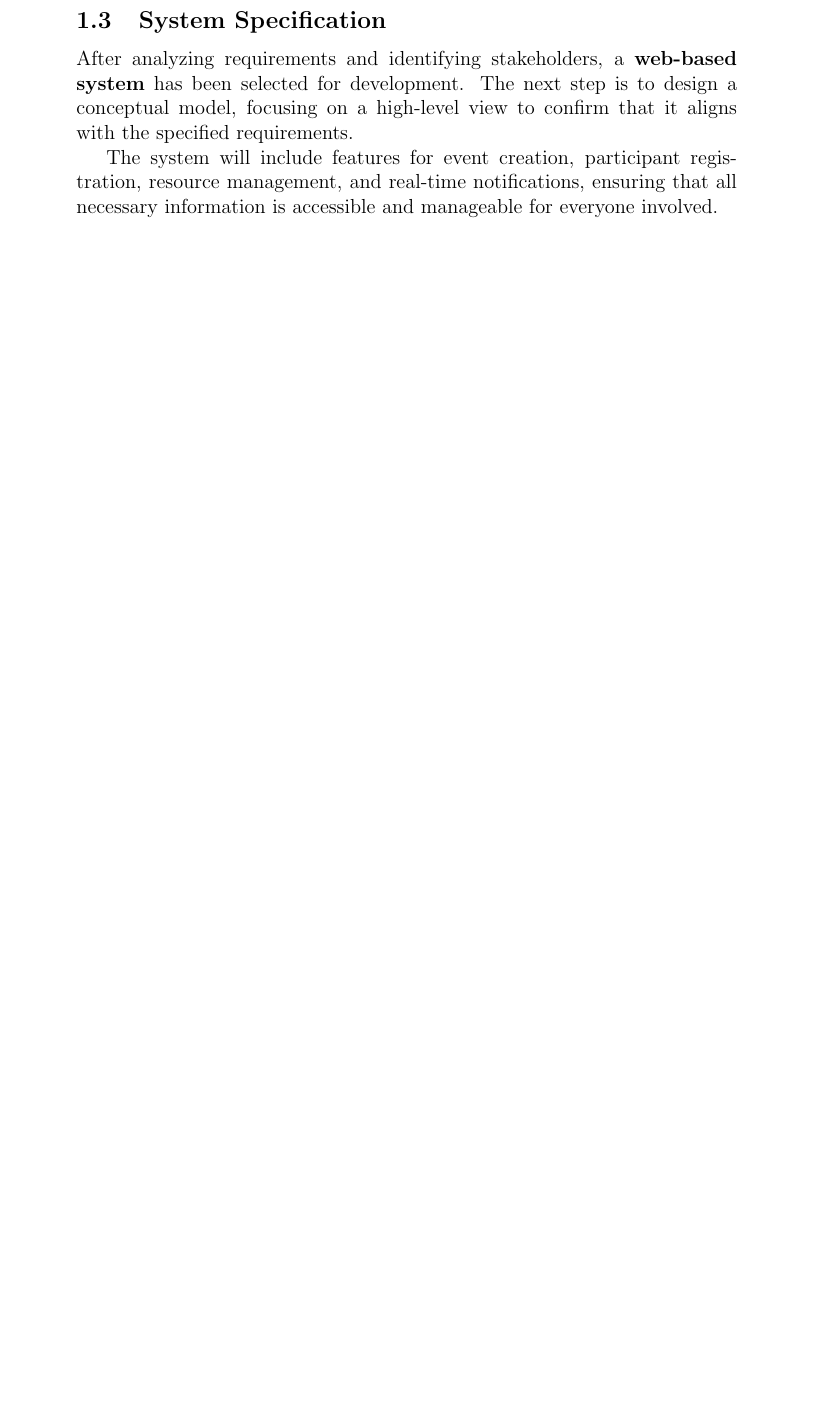
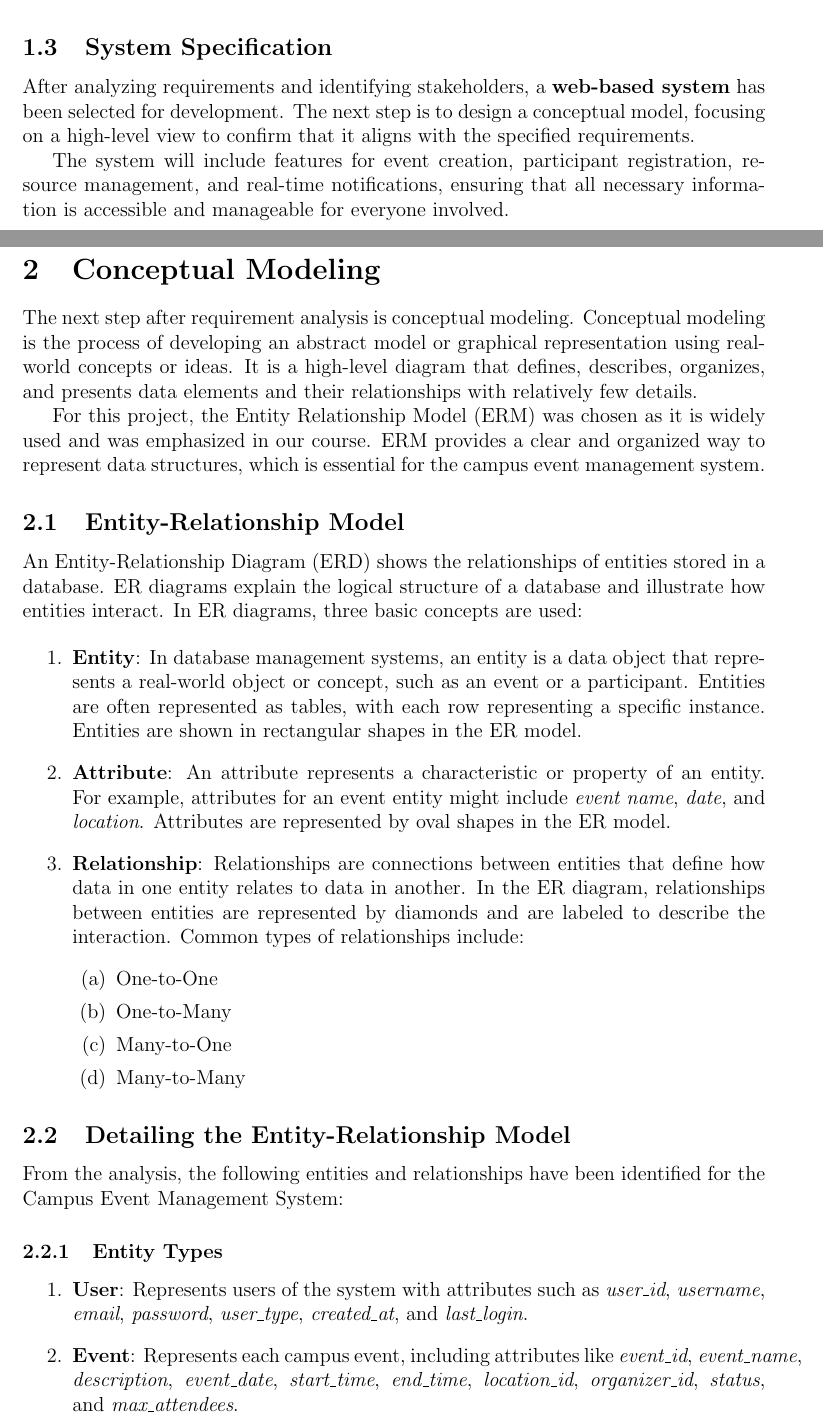
Before and after one commit to Sanzidislam/Event_Management_System_Project, a LaTeX document (report/main.tex, which reads report/Conceptual_Model.tex): part of page 3 of 3 before the commit and two parts of pages 2 and 3 of 5 after it, the two joined at a grey line, cut so that both start at the same text, the shorter picture padded with empty space. Compiled offline with pdfLaTeX.

Commit message:
Added Conceptual Model Section with er Diagram and minor updates

```diff
--- /dev/null
+++ b/report/Conceptual_Model.tex
@@ -0,0 +1,35 @@
+\section{Conceptual Modeling}
+
+The next step after requirement analysis is conceptual modeling. Conceptual modeling is the process of developing an abstract model or graphical representation using real-world concepts or ideas. It is a high-level diagram that defines, describes, organizes, and presents data elements and their relationships with relatively few details.
+
+For this project, the Entity Relationship Model (ERM) was chosen as it is widely used and was emphasized in our course. ERM provides a clear and organized way to represent data structures, which is essential for the campus event management system.
+
+\subsection{Entity-Relationship Model}
+
+An Entity-Relationship Diagram (ERD) shows the relationships of entities stored in a database. ER diagrams explain the logical structure of a database and illustrate how entities interact. In ER diagrams, three basic concepts are used:
+
+\begin{enumerate}
+    \item \textbf{Entity}: In database management systems, an entity is a data object that represents a real-world object or concept, such as an event or a participant. Entities are often represented as tables, with each row representing a specific instance. Entities are shown in rectangular shapes in the ER model.
+
+    \item \textbf{Attribute}: An attribute represents a characteristic or property of an entity. For example, attributes for an event entity might include \textit{event name}, \textit{date}, and \textit{location}. Attributes are represented by oval shapes in the ER model.
+
+    \item \textbf{Relationship}: Relationships are connections between entities that define how data in one entity relates to data in another. In the ER diagram, relationships between entities are represented by diamonds and are labeled to describe the interaction. Common types of relationships include:
+    \begin{enumerate}
+        \item One-to-One
+        \item One-to-Many
+        \item Many-to-One
+        \item Many-to-Many
+    \end{enumerate}
+\end{enumerate}
+
+\subsection{Detailing the Entity-Relationship Model}
+
+From the analysis, the following entities and relationships have been identified for the Campus Event Management System:
+
+\subsubsection{Entity Types}
+
+\begin{enumerate}
+    \item \textbf{User}: Represents users of the system with attributes such as \textit{user\_id}, \textit{username}, \textit{email}, \textit{password}, \textit{user\_type}, \textit{created\_at}, and \textit{last\_login}.
+    \item \textbf{Event}: Represents each campus event, including attributes like \textit{event\_id}, \textit{event\_name}, \textit{description}, \textit{event\_date}, \textit{start\_time}, \textit{end\_time}, \textit{location\_id}, \textit{organizer\_id}, \textit{status}, and \textit{max\_attendees}.
+    \item \textbf{Organizer}: Represents individuals organizing events with attributes such as \textit{organizer\_id}, \textit{name}, \textit{contact\_number}, \textit{email}, \textit{user\_id}, and \textit{organization}.
+    \item \textbf{Participant}: Represents people attending events, including attributes like \textit{participant\_id}, \textit{event\_id}, \textit{user\_id}, \textit{registration\_date}, and \textit{status}.
--- a/report/main.tex
+++ b/report/main.tex
@@ -1,3 +1,7 @@
 \documentclass[12pt]{article}
+\usepackage[a4paper, margin=1.1in]{geometry} % Reduces margins to 0.75 inches
+\usepackage{amsmath}
+\usepackage{hyperref}
+\usepackage{graphicx}
 \begin{document}
 \include{Req_Analysis}
```
Also changed, not shown: report/Req_Analysis.tex (+1 -1 lines), report/graphics/Event_Management.jpg (added), report/main.pdf, report/Conceptual_Model.tex (23 more changed lines), report/main.tex (1 more changed lines), 1 other file.
